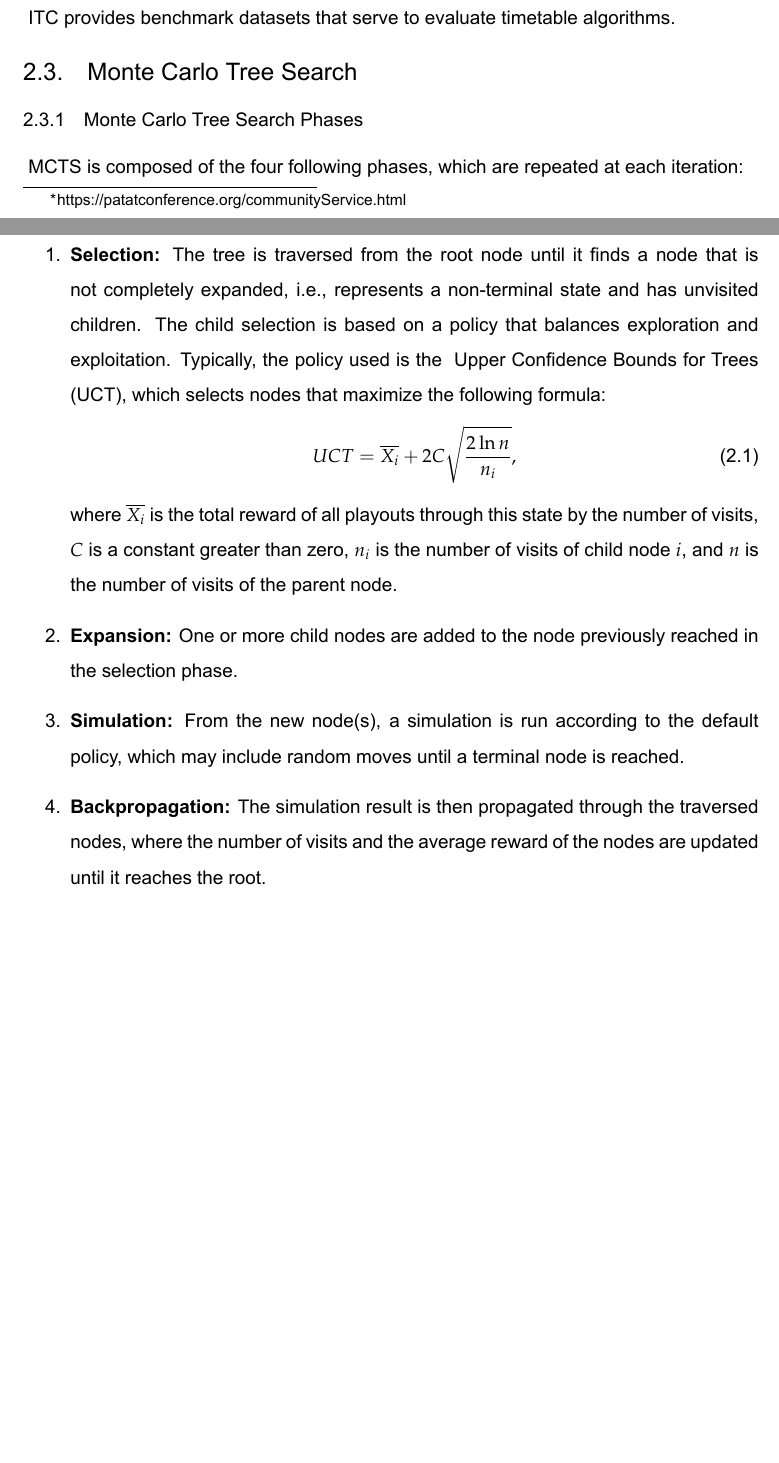
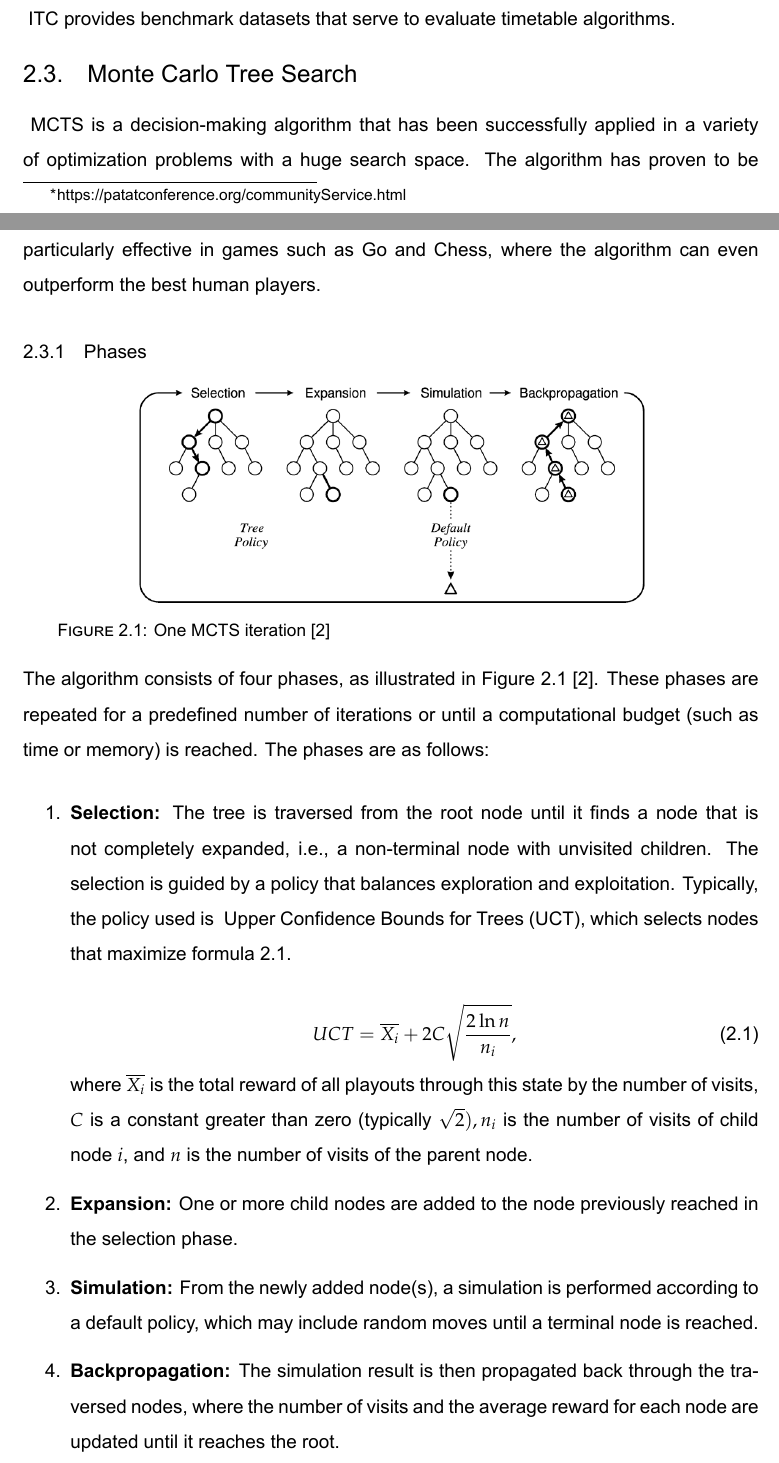
Before and after one commit to DanielaTomas/FCUP-SCHEDULE, a LaTeX thesis (Docs/Thesis latex/main.tex, which reads Docs/Thesis latex/Chapters/Background.tex): two parts of pages 12 and 13 of 33 before the commit and two parts of pages 14 and 15 of 36 after it, joined at a grey line, cut so that both start at the same text, the shorter picture padded with empty space. The pictures show the PDF file Docs/Thesis latex/main.pdf that the author committed with the source.

Commit message:
update Background chapter

```diff
--- a/Docs/Thesis latex/Chapters/Background.tex
+++ b/Docs/Thesis latex/Chapters/Background.tex
@@ -11,4 +11,3 @@
 % For referencing this chapter elsewhere, use \ref{ChapterTemplate}
 \label{Background}
 
-This chapter will cover the concepts needed to contextualize and understand the University Course Timetabling Problem and the algorithms used to obtain the final result, namely the Monte Carlo Tree Search heuristic.
@@ -38,15 +61,30 @@ Since 2002, the \ac{patat}\footnote{https://patatconference.org/communityService
 
 \section{Monte Carlo Tree Search}
 
-\subsection{Monte Carlo Tree Search Phases}
-%TODO cite: "A Survey of Monte Carlo Tree Search Methods"
-\ac{mcts} is composed of the four following phases, which are repeated at each iteration:
+\ac{mcts} is a decision-making algorithm that has been successfully applied in a variety of optimization problems with a huge search space. The algorithm has proven to be particularly effective in games such as Go and Chess, where the algorithm can even outperform the best human players.
+
+\subsection{Phases}
+%TODO \cite{browne_survey_2012}
+
+\begin{figure}
+      \centering
+      \includegraphics[width=0.7\columnwidth]{Background/MCTS_approach.png}
+      \caption[MCTS approach]
+      {One MCTS iteration \cite{browne_survey_2012}}
+      \label{fig:mcts_approach}
+\end{figure}
+
+The algorithm consists of four phases, as illustrated in Figure \ref{fig:mcts_approach}  \cite{browne_survey_2012}. These phases are repeated for a predefined number of iterations or until a computational budget (such as time or memory) is reached. The phases are as follows:
 
 \begin{enumerate}
-	\item \textbf{Selection:} The tree is traversed from the root node until it finds a node that is not completely expanded, i.e., represents a non-terminal state and has unvisited children. The child selection is based on a policy that balances exploration and exploitation. Typically, the policy used is the \ac{uct}, which selects nodes that maximize the following formula: \begin{equation}UCT = \overline{X_i} + 2C\sqrt{\frac{2\ln{n}}{n_i}},\label{uct_formula}\end{equation} where \(\overline{X_i}\) is the total reward of all playouts through this state by the number of visits, \(C\) is a constant greater than zero, \(n_i\) is the number of visits of child node \(i\), and \(n\) is the number of visits of the parent node.
+	\item \textbf{Selection:} The tree is traversed from the root node until it finds a node that is not completely expanded, i.e., a non-terminal node with unvisited children. The selection is guided by a policy that balances exploration and exploitation. Typically, the policy used is \ac{uct}, which selects nodes that maximize formula \ref{uct_formula}.
+
+	\begin{equation}
+	UCT = \overline{X_i} + 2C\sqrt{\frac{2\ln{n}}{n_i}},\label{uct_formula}
+	\end{equation} where \(\overline{X_i}\) is the total reward of all playouts through this state by the number of visits, \(C\) is a constant greater than zero (typically \sqrt{2}), \(n_i\) is the number of visits of child node \(i\), and \(n\) is the number of visits of the parent node.
     \item \textbf{Expansion:} One or more child nodes are added to the node previously reached in the selection phase.
-    \item \textbf{Simulation:} From the new node(s), a simulation is run according to the default policy, which may include random moves until a terminal node is reached.
-    \item \textbf{Backpropagation:} The simulation result is then propagated through the traversed nodes, where the number of visits and the average reward of the nodes are updated until it reaches the root.
+    \item \textbf{Simulation:} From the newly added node(s), a simulation is performed according to a default policy, which may include random moves until a terminal node is reached.
+    \item \textbf{Backpropagation:} The simulation result is then propagated back through the traversed nodes, where the number of visits and the average reward for each node are updated until it reaches the root.
 \end{enumerate}
 
 \section{Local Search}
```
Also changed, not shown: Docs/Thesis latex/Chapters/Development.tex (+4 -0 lines), Docs/Thesis latex/Chapters/Introduction.tex (+3 -1 lines), Docs/Thesis latex/precontent.tex (+2 -1 lines), Docs/Thesis latex/Figures/Background/MCTS_approach.png (added), Docs/Thesis latex/main.bbl, Docs/Thesis latex/main.pdf, Docs/Thesis latex/Chapters/Background.tex (40 more changed lines), 12 other files.
